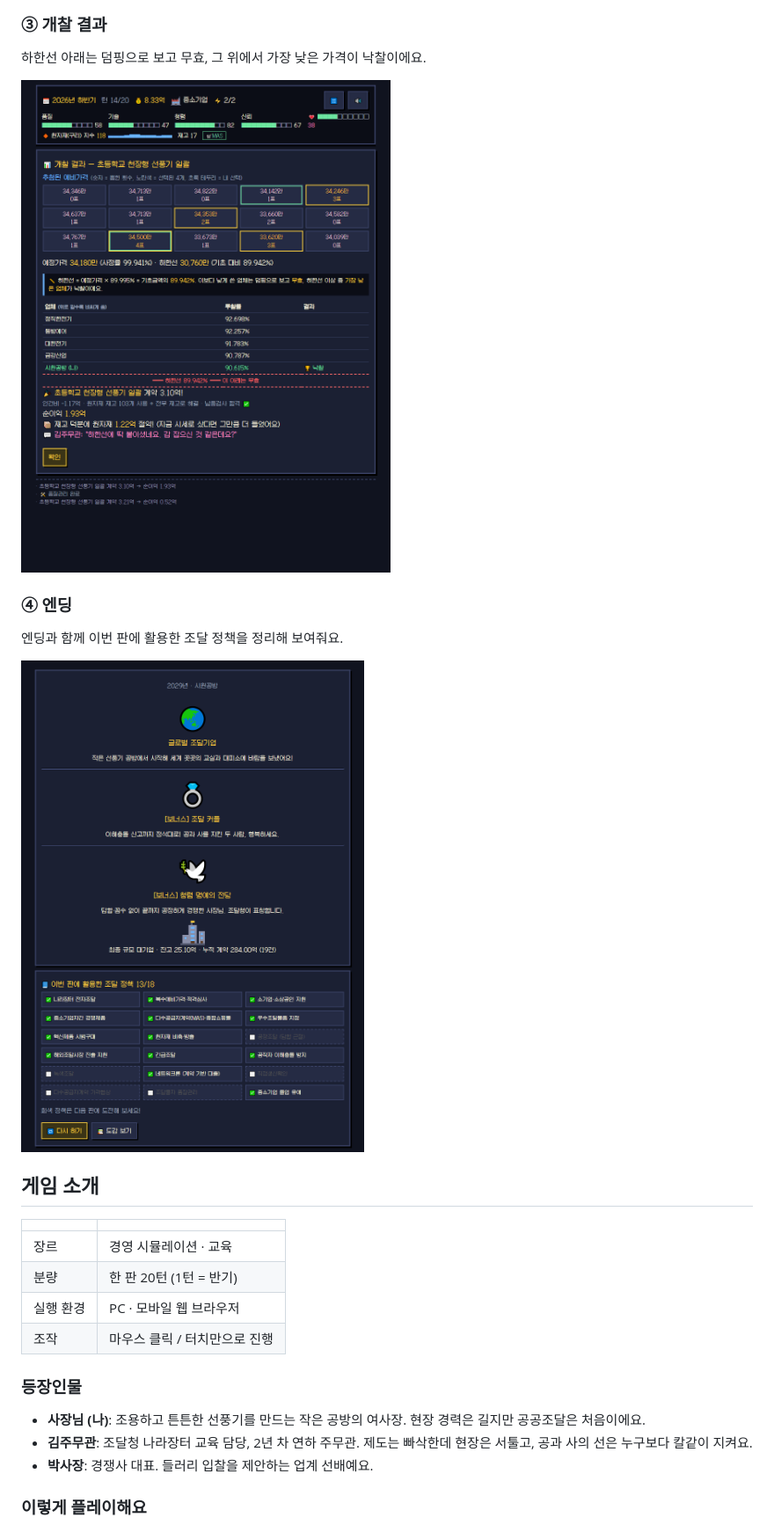
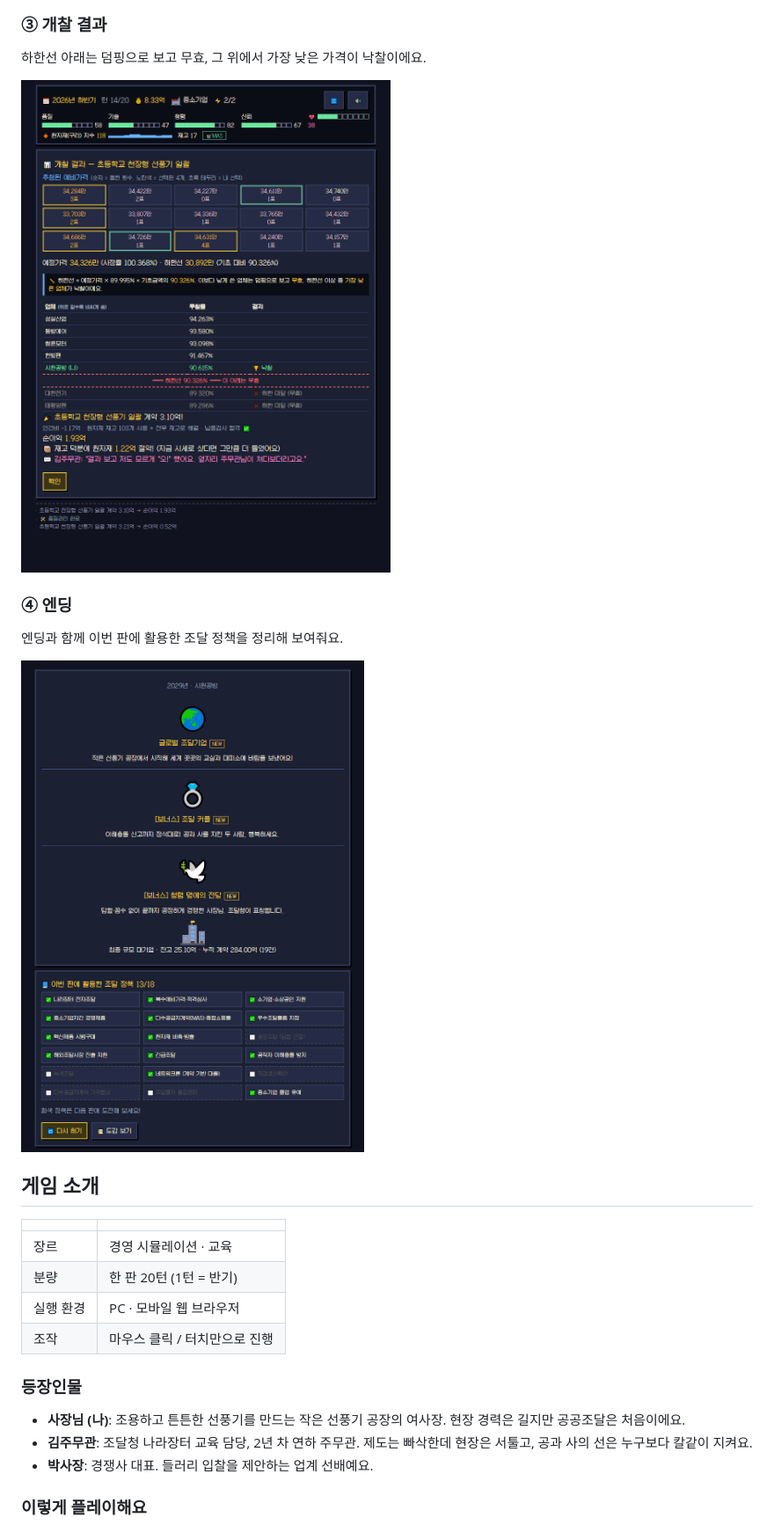
Before and after one commit to snbrlab/i-got-this, a Markdown page: README.md, the part around one of its changes. Shown at 88% size. Drawn GitHub-style; pictures changed too: docs/ending.png, docs/result.png.

```diff
--- a/README.md
+++ b/README.md
@@ -47,7 +47,7 @@
 | 조작 | 마우스 클릭 / 터치만으로 진행 |
 
 ### 등장인물
-- **사장님 (나)**: 조용하고 튼튼한 선풍기를 만드는 작은 공방의 여사장. 현장 경력은 길지만 공공조달은 처음이에요.
+- **사장님 (나)**: 조용하고 튼튼한 선풍기를 만드는 작은 선풍기 공장의 여사장. 현장 경력은 길지만 공공조달은 처음이에요.
 - **김주무관**: 조달청 나라장터 교육 담당, 2년 차 연하 주무관. 제도는 빠삭한데 현장은 서툴고, 공과 사의 선은 누구보다 칼같이 지켜요.
 - **박사장**: 경쟁사 대표. 들러리 입찰을 제안하는 업계 선배예요.
 
```
Also changed, not shown: other parts of README.md (+3 -3 lines), docs/title.png, 2 other files.
